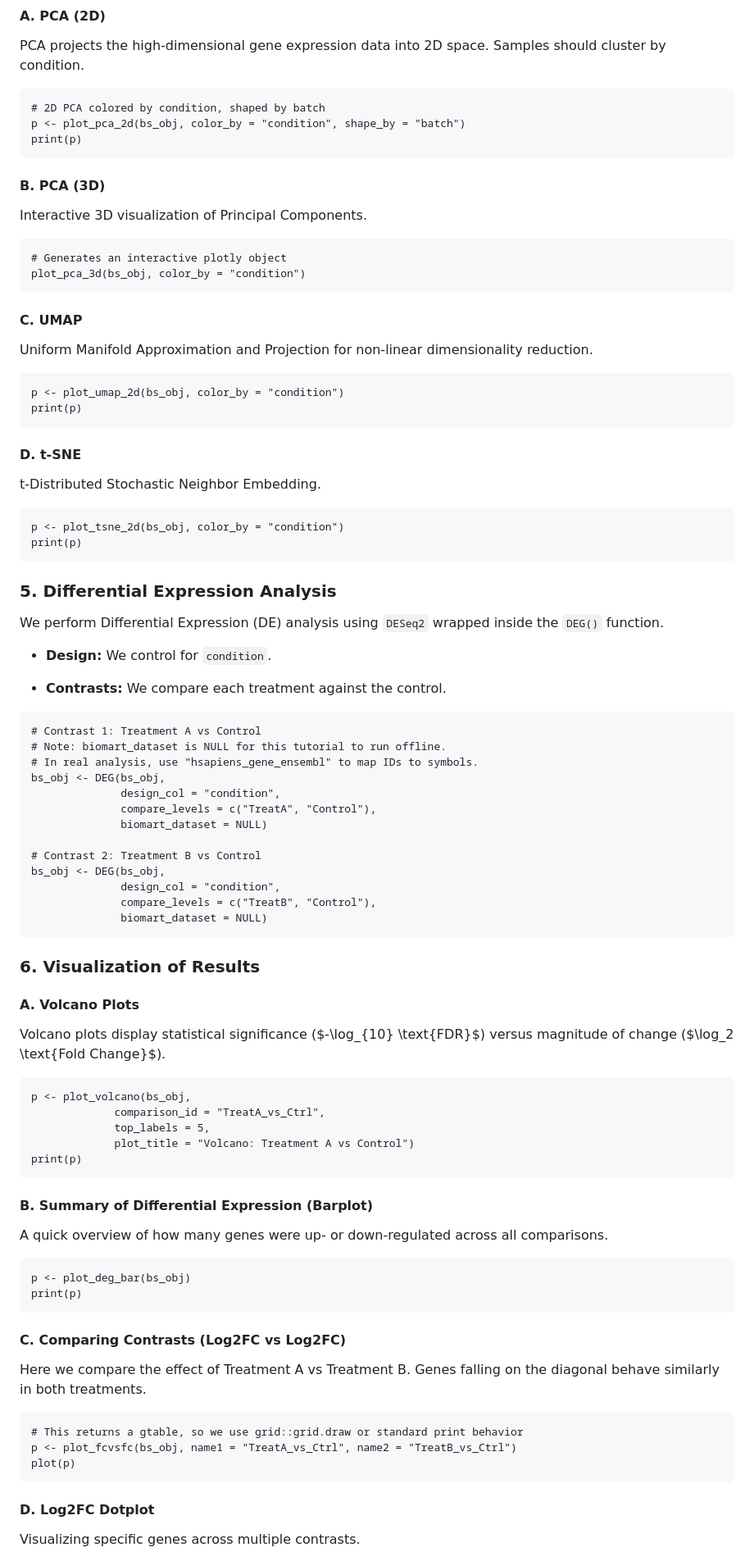
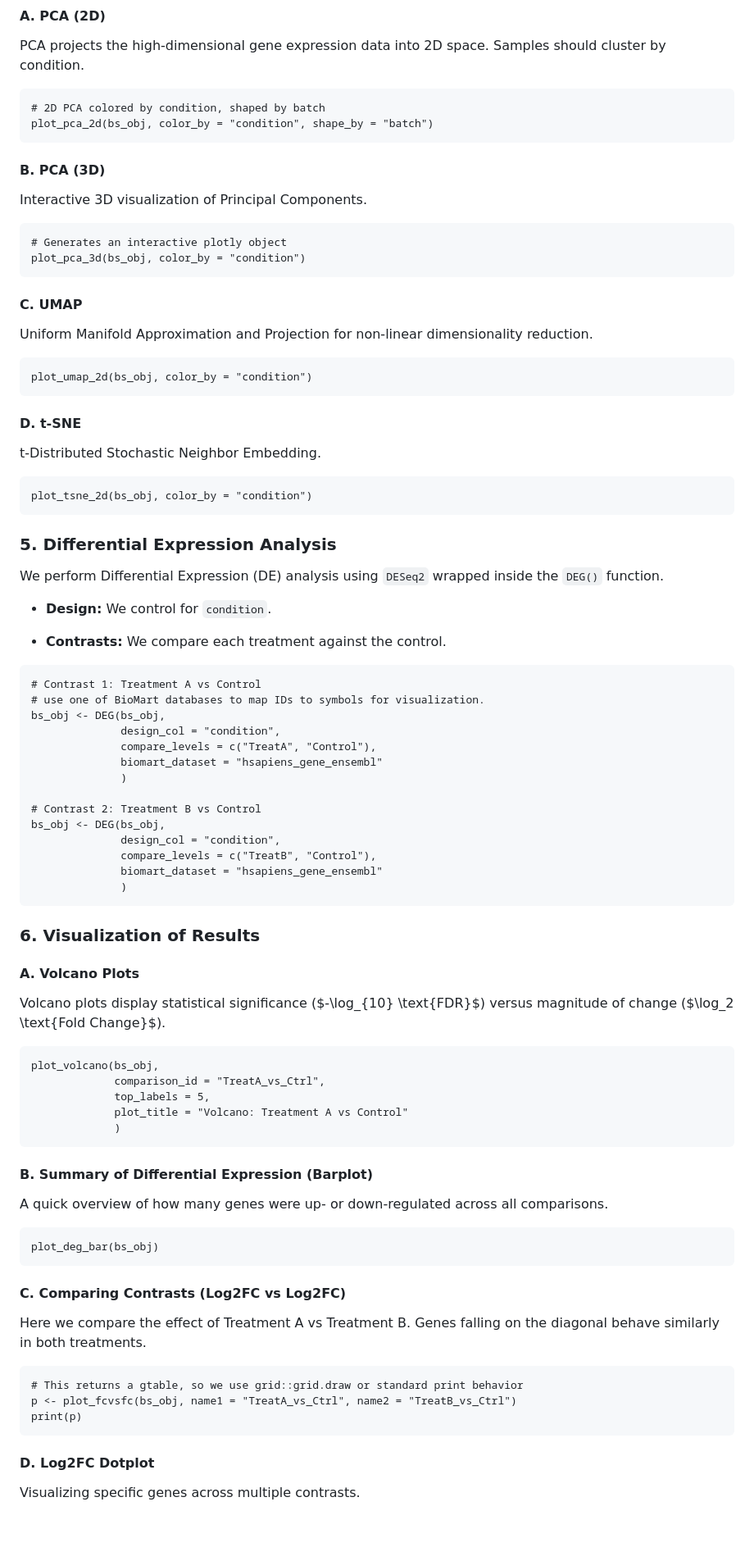
Before and after one commit to MobinKhoramjoo/bulkseqviz, a Markdown page: README.md, the part around the change printed below. Shown: that part at 82% size. Drawn GitHub-style; blank space fills up the shorter version.

````diff
--- a/README.md
+++ b/README.md
@@ -103,8 +102,7 @@ PCA projects the high-dimensional gene expression data into 2D space. Samples sh
 
 ```
 # 2D PCA colored by condition, shaped by batch
-p <- plot_pca_2d(bs_obj, color_by = "condition", shape_by = "batch")
-print(p)
+plot_pca_2d(bs_obj, color_by = "condition", shape_by = "batch")
 ```
 
 #### B. PCA (3D)
@@ -121,8 +119,7 @@ plot_pca_3d(bs_obj, color_by = "condition")
 Uniform Manifold Approximation and Projection for non-linear dimensionality reduction.
 
 ```
-p <- plot_umap_2d(bs_obj, color_by = "condition")
-print(p)
+plot_umap_2d(bs_obj, color_by = "condition")
 ```
 
 #### D. t-SNE
@@ -130,8 +127,7 @@ print(p)
 t-Distributed Stochastic Neighbor Embedding.
 
 ```
-p <- plot_tsne_2d(bs_obj, color_by = "condition")
-print(p)
+plot_tsne_2d(bs_obj, color_by = "condition")
 ```
 
 ### 5. Differential Expression Analysis
@@ -144,18 +140,19 @@ We perform Differential Expression (DE) analysis using `DESeq2` wrapped inside t
 
 ```
 # Contrast 1: Treatment A vs Control
-# Note: biomart_dataset is NULL for this tutorial to run offline.
-# In real analysis, use "hsapiens_gene_ensembl" to map IDs to symbols.
+# use one of BioMart databases to map IDs to symbols for visualization.
 bs_obj <- DEG(bs_obj,
               design_col = "condition",
               compare_levels = c("TreatA", "Control"),
-              biomart_dataset = NULL)
+              biomart_dataset = "hsapiens_gene_ensembl"
+              )
 
 # Contrast 2: Treatment B vs Control
 bs_obj <- DEG(bs_obj,
               design_col = "condition",
               compare_levels = c("TreatB", "Control"),
-              biomart_dataset = NULL)
+              biomart_dataset = "hsapiens_gene_ensembl"
+              )
 ```
 
 ### 6. Visualization of Results
@@ -165,11 +162,11 @@ bs_obj <- DEG(bs_obj,
 Volcano plots display statistical significance (\$-\\log\_{10} \\text{FDR}\$) versus magnitude of change (\$\\log_2 \\text{Fold Change}\$).
 
 ```
-p <- plot_volcano(bs_obj,
+plot_volcano(bs_obj,
              comparison_id = "TreatA_vs_Ctrl",
              top_labels = 5,
-             plot_title = "Volcano: Treatment A vs Control")
-print(p)
+             plot_title = "Volcano: Treatment A vs Control"
+             )
 ```
 
 #### B. Summary of Differential Expression (Barplot)
@@ -177,8 +174,7 @@ print(p)
 A quick overview of how many genes were up- or down-regulated across all comparisons.
 
 ```
-p <- plot_deg_bar(bs_obj)
-print(p)
+plot_deg_bar(bs_obj)
 ```
 
 #### C. Comparing Contrasts (Log2FC vs Log2FC)
@@ -188,7 +184,7 @@ Here we compare the effect of Treatment A vs Treatment B. Genes falling on the d
 ```
 # This returns a gtable, so we use grid::grid.draw or standard print behavior
 p <- plot_fcvsfc(bs_obj, name1 = "TreatA_vs_Ctrl", name2 = "TreatB_vs_Ctrl")
-plot(p)
+print(p)
 ```
 
 #### D. Log2FC Dotplot
````
Also changed, not shown: other parts of README.md (+8 -10 lines).
